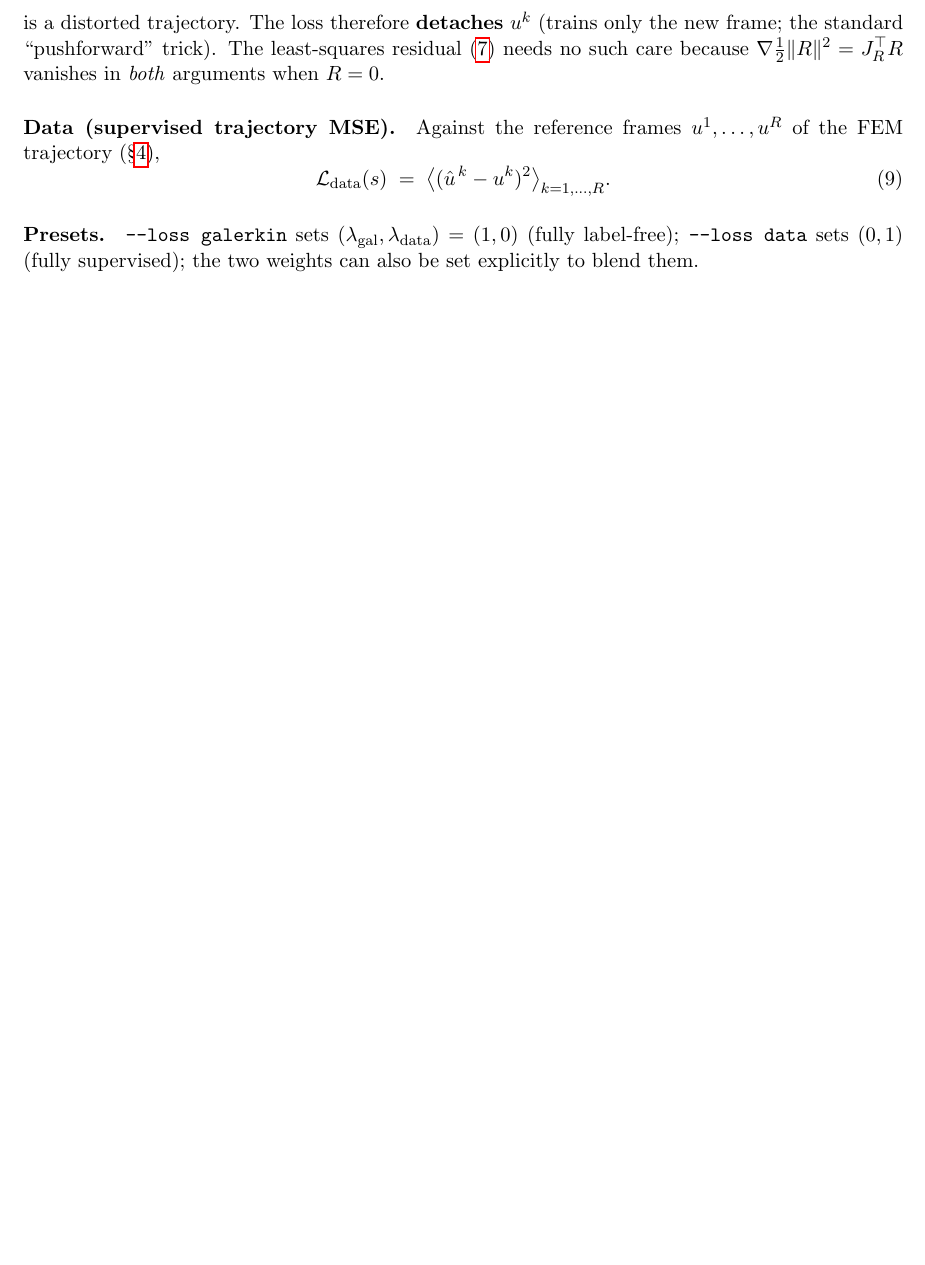
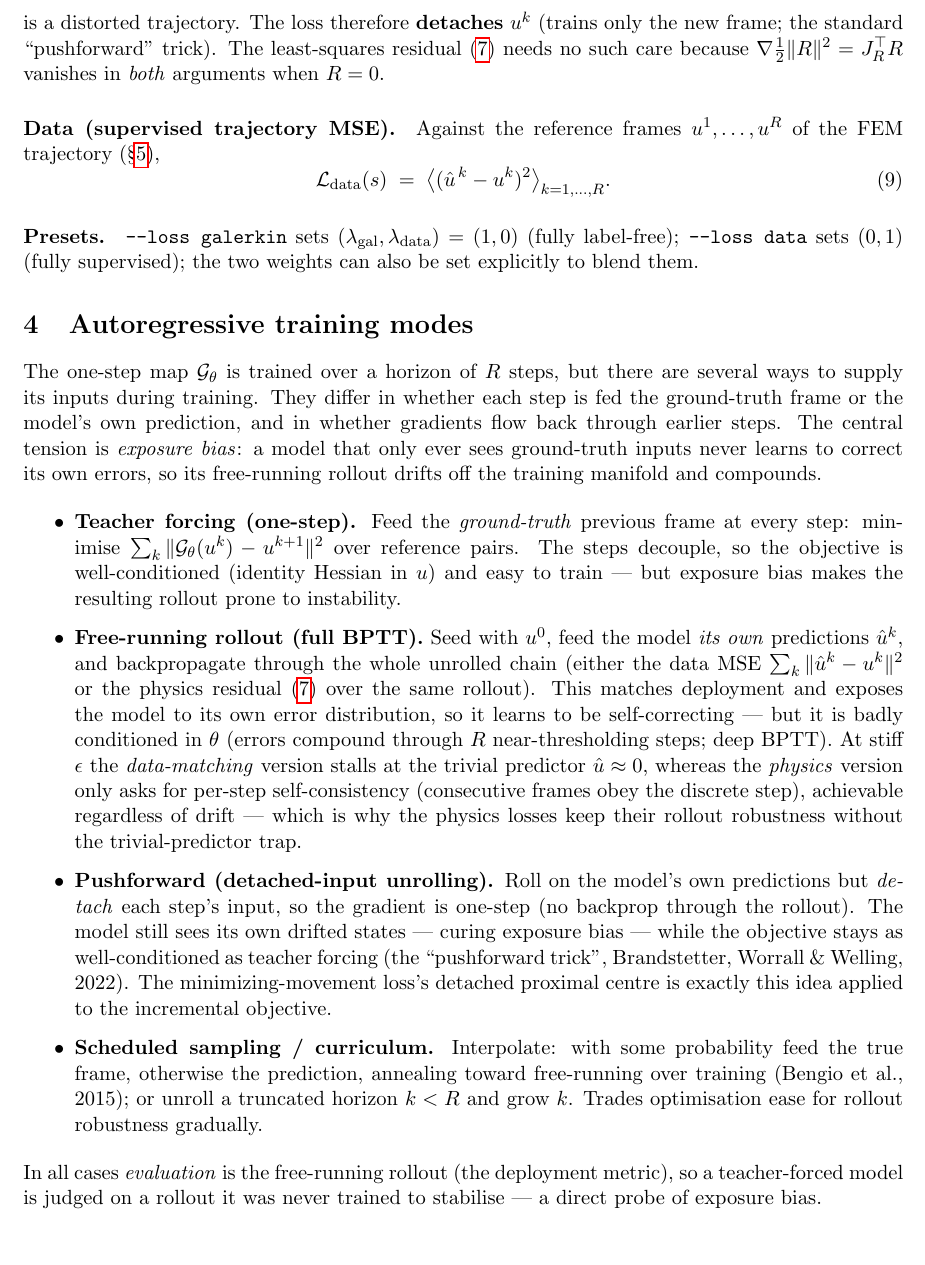
Before and after one commit to camlab-ethz/TensorPILS, a LaTeX paper (notes/ac_autoregressive/ac_autoregressive.tex): part of page 3 of 4 before the commit and part of page 3 of 5 after it, cut so that both start at the same text, the shorter picture padded with empty space. Compiled offline with pdfLaTeX.

Commit message:
notes/ac_autoregressive: section on autoregressive training modes
Teacher forcing, free-running rollout (full BPTT), pushforward (detached-input
unrolling), scheduled sampling; the exposure-bias tension; why the physics
losses inherit free-running robustness without the trivial-predictor trap, and
that MM's detached proximal centre is the pushforward idea on the incremental
objective. Eval is always the free-running rollout.

Co-Authored-By: Claude Opus 4.8 <noreply@anthropic.com>

```diff
--- a/notes/ac_autoregressive/ac_autoregressive.tex
+++ b/notes/ac_autoregressive/ac_autoregressive.tex
@@ -151,6 +151,47 @@ Against the reference frames $u^{1},\dots,u^{R}$ of the FEM trajectory (\S\ref{s
 (fully label-free); \texttt{--loss data} sets $(0,1)$ (fully supervised); the two weights can also
 be set explicitly to blend them.
 
+\section{Autoregressive training modes}
+\label{sec:artrain}
+
+The one-step map $\mathcal G_\theta$ is trained over a horizon of $R$ steps, but there are several
+ways to supply its inputs during training. They differ in whether each step is fed the ground-truth
+frame or the model's own prediction, and in whether gradients flow back through earlier steps. The
+central tension is \emph{exposure bias}: a model that only ever sees ground-truth inputs never
+learns to correct its own errors, so its free-running rollout drifts off the training manifold and
+compounds.
+
+\begin{itemize}\itemsep3pt
+  \item \textbf{Teacher forcing (one-step).} Feed the \emph{ground-truth} previous frame at every
+        step: minimise $\sum_k\|\mathcal G_\theta(u^{k})-u^{k+1}\|^2$ over reference pairs. The
+        steps decouple, so the objective is well-conditioned (identity Hessian in $u$) and easy to
+        train --- but exposure bias makes the resulting rollout prone to instability.
+  \item \textbf{Free-running rollout (full BPTT).} Seed with $u^0$, feed the model \emph{its own}
+        predictions $\uhat^{k}$, and backpropagate through the whole unrolled chain (either the data
+        MSE $\sum_k\|\uhat^{k}-u^{k}\|^2$ or the physics residual \eqref{eq:lgal} over the same
+        rollout). This matches deployment and exposes the model to its own error distribution, so it
+        learns to be self-correcting --- but it is badly conditioned in $\theta$ (errors compound
+        through $R$ near-thresholding steps; deep BPTT). At stiff $\epsilon$ the \emph{data-matching}
+        version stalls at the trivial predictor $\uhat\approx 0$, whereas the \emph{physics} version
+        only asks for per-step self-consistency (consecutive frames obey the discrete step),
+        achievable regardless of drift --- which is why the physics losses keep their rollout
+        robustness without the trivial-predictor trap.
+  \item \textbf{Pushforward (detached-input unrolling).} Roll on the model's own predictions but
+        \emph{detach} each step's input, so the gradient is one-step (no backprop through the
+        rollout). The model still sees its own drifted states --- curing exposure bias --- while the
+        objective stays as well-conditioned as teacher forcing (the ``pushforward trick'',
+        Brandstetter, Worrall \& Welling, 2022). The minimizing-movement loss's detached proximal
+        centre is exactly this idea applied to the incremental objective.
+  \item \textbf{Scheduled sampling / curriculum.} Interpolate: with some probability feed the true
+        frame, otherwise the prediction, annealing toward free-running over training (Bengio et
+        al., 2015); or unroll a truncated horizon $k<R$ and grow $k$. Trades optimisation ease for
+        rollout robustness gradually.
+\end{itemize}
+
+\noindent In all cases \emph{evaluation} is the free-running rollout (the deployment metric), so a
+teacher-forced model is judged on a rollout it was never trained to stabilise --- a direct probe of
+exposure bias.
+
 \section{The FEM reference (discrete target)}
 \label{sec:ref}
 
```
